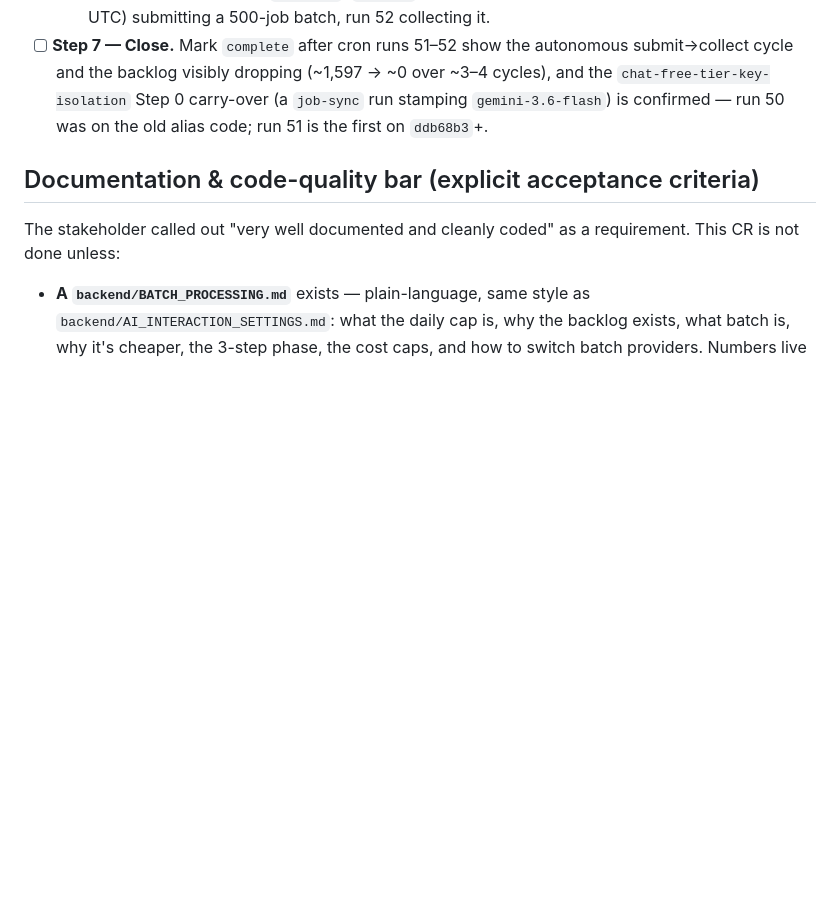
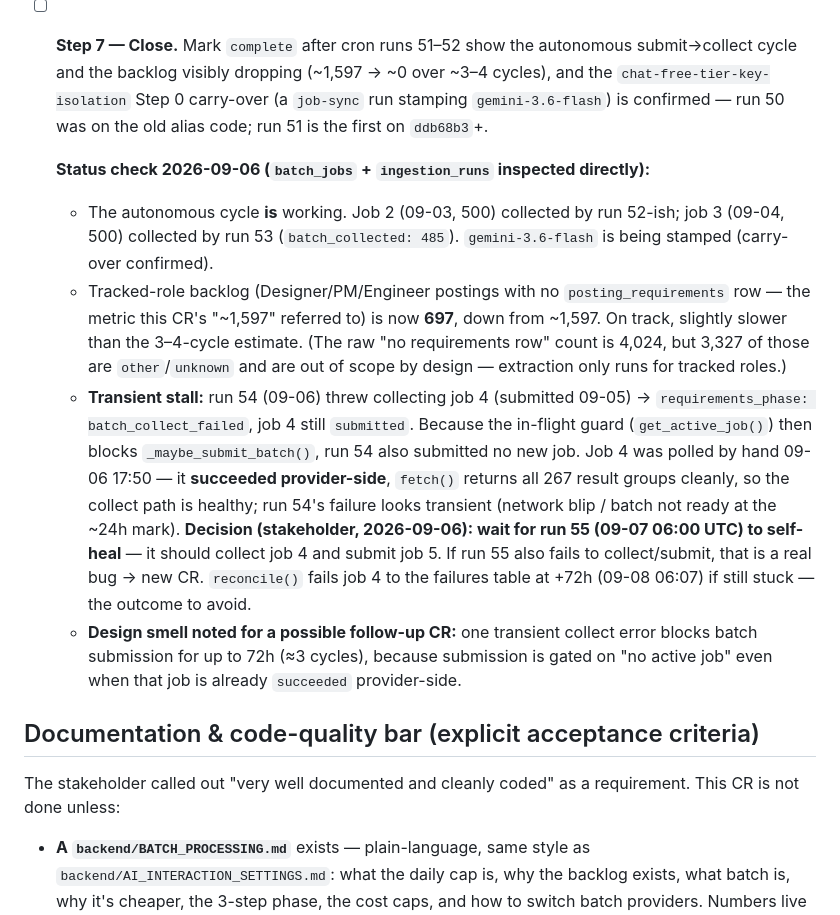
Before and after one commit to viebone/tech-market-intelligence-platform, a Markdown page: changes/2026-09-01-requirements-backlog-batch-catchup.md, the part around the change. Rendered like a GitHub page; blank space fills up the shorter version.

Commit message:
Record batch catch-up lane status: on track, transient stall on job 4
Autonomous submit->collect cycle is working; tracked-role backlog 1,597 -> 697.
Run 54 (09-06) hit a transient collect failure on job 4 (which succeeded
provider-side); waiting for run 55 to self-heal per stakeholder call. Noted the
72h-block design smell for a possible follow-up.

Co-Authored-By: Claude Sonnet 5 <noreply@anthropic.com>

```diff
--- a/changes/2026-09-01-requirements-backlog-batch-catchup.md
+++ b/changes/2026-09-01-requirements-backlog-batch-catchup.md
@@ -251,6 +251,30 @@ a later addition, not a redesign.
   (a `job-sync` run stamping `gemini-3.6-flash`) is confirmed — run 50 was on
   the old alias code; run 51 is the first on `ddb68b3`+.
 
+  **Status check 2026-09-06 (`batch_jobs` + `ingestion_runs` inspected directly):**
+  - The autonomous cycle **is** working. Job 2 (09-03, 500) collected by run 52-ish;
+    job 3 (09-04, 500) collected by run 53 (`batch_collected: 485`). `gemini-3.6-flash`
+    is being stamped (carry-over confirmed).
+  - Tracked-role backlog (Designer/PM/Engineer postings with no `posting_requirements`
+    row — the metric this CR's "~1,597" referred to) is now **697**, down from ~1,597.
+    On track, slightly slower than the 3–4-cycle estimate. (The raw "no requirements
+    row" count is 4,024, but 3,327 of those are `other`/`unknown` and are out of scope
+    by design — extraction only runs for tracked roles.)
+  - **Transient stall:** run 54 (09-06) threw collecting job 4 (submitted 09-05) →
+    `requirements_phase: batch_collect_failed`, job 4 still `submitted`. Because the
+    in-flight guard (`get_active_job()`) then blocks `_maybe_submit_batch()`, run 54
+    also submitted no new job. Job 4 was polled by hand 09-06 17:50 — it **succeeded
+    provider-side**, `fetch()` returns all 267 result groups cleanly, so the collect
+    path is healthy; run 54's failure looks transient (network blip / batch not ready
+    at the ~24h mark). **Decision (stakeholder, 2026-09-06): wait for run 55
+    (09-07 06:00 UTC) to self-heal** — it should collect job 4 and submit job 5. If
+    run 55 also fails to collect/submit, that is a real bug → new CR. `reconcile()`
+    fails job 4 to the failures table at +72h (09-08 06:07) if still stuck — the
+    outcome to avoid.
+  - **Design smell noted for a possible follow-up CR:** one transient collect error
+    blocks batch submission for up to 72h (≈3 cycles), because submission is gated on
+    "no active job" even when that job is already `succeeded` provider-side.
+
 ## Documentation & code-quality bar (explicit acceptance criteria)
 
 The stakeholder called out "very well documented and cleanly coded" as a
```
